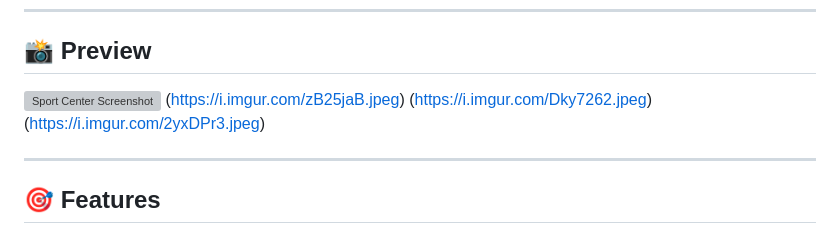
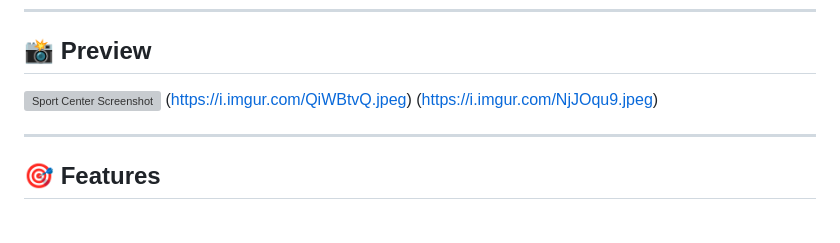
Before and after one commit to sibeldogru/SportCenter, a Markdown page: README.md, the part around the change. Drawn GitHub-style; grey boxes are pictures that could not be loaded.

Commit message:
Replace preview images with new ones
Updated preview images in README.md

```diff
--- a/README.md
+++ b/README.md
@@ -9,10 +9,9 @@ The project features smooth navigation, scroll-based section alignment, a dynami
 
 ## 📸 Preview
 
-![Sport Center Screenshot](https://i.imgur.com/VrtSdIb.gif)
-(https://i.imgur.com/zB25jaB.jpeg)
-(https://i.imgur.com/Dky7262.jpeg)
-(https://i.imgur.com/2yxDPr3.jpeg)
+![Sport Center Screenshot](https://i.imgur.com/H5pHfY4.jpeg)
+(https://i.imgur.com/QiWBtvQ.jpeg)
+(https://i.imgur.com/NjJOqu9.jpeg)
 
 ---
 
```
